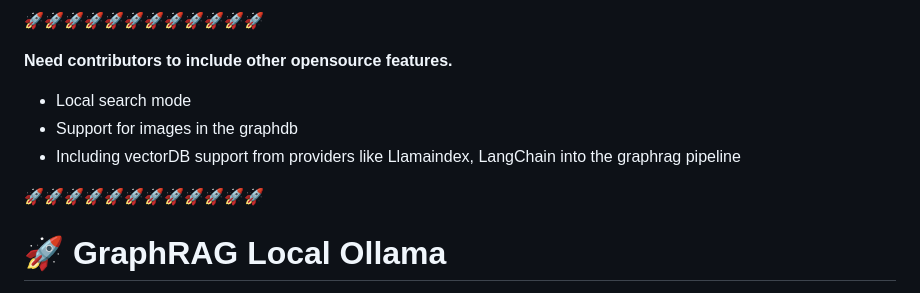
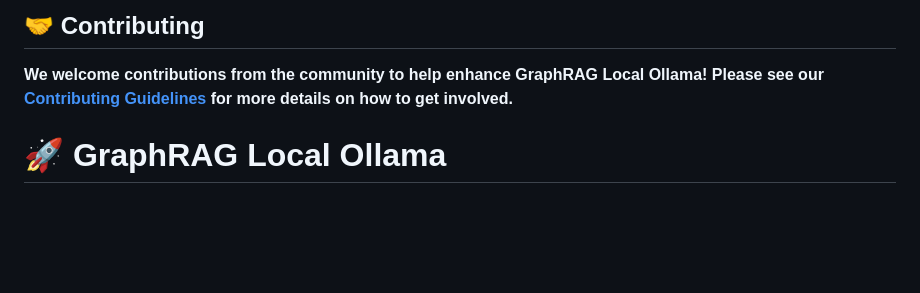
Before and after one commit to TheAiSingularity/graphrag-local-ollama, a Markdown page: README.md, the part around the change. GitHub-like rendering; blank space fills up the shorter version.

Commit message:
Update README.md for community contribution

```diff
--- a/README.md
+++ b/README.md
@@ -1,11 +1,6 @@
-🚀🚀🚀🚀🚀🚀🚀🚀🚀🚀🚀🚀
+## 🤝 Contributing
 
-**Need contributors to include other opensource features.**
-- Local search mode
-- Support for images in the graphdb
-- Including vectorDB support from providers like Llamaindex, LangChain into the graphrag pipeline
-
-🚀🚀🚀🚀🚀🚀🚀🚀🚀🚀🚀🚀
+**We welcome contributions from the community to help enhance GraphRAG Local Ollama! Please see our [Contributing Guidelines](CONTRIBUTING.md) for more details on how to get involved.**
 
 # 🚀 GraphRAG Local Ollama
 
```
